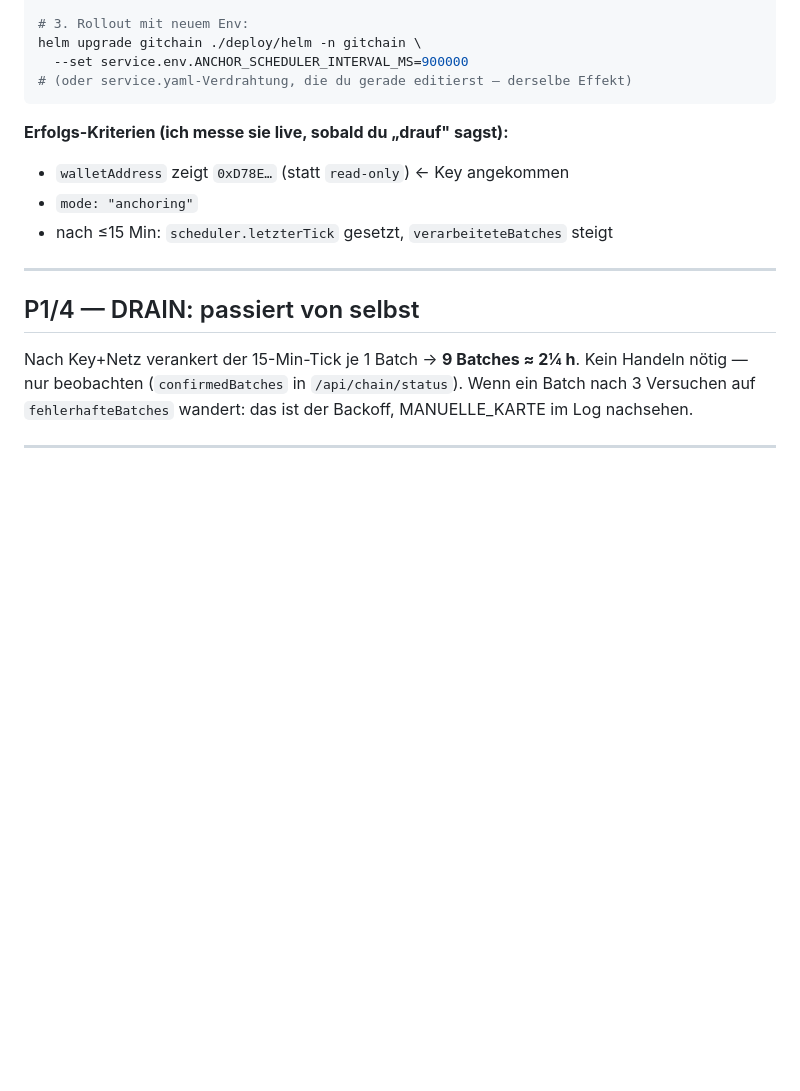
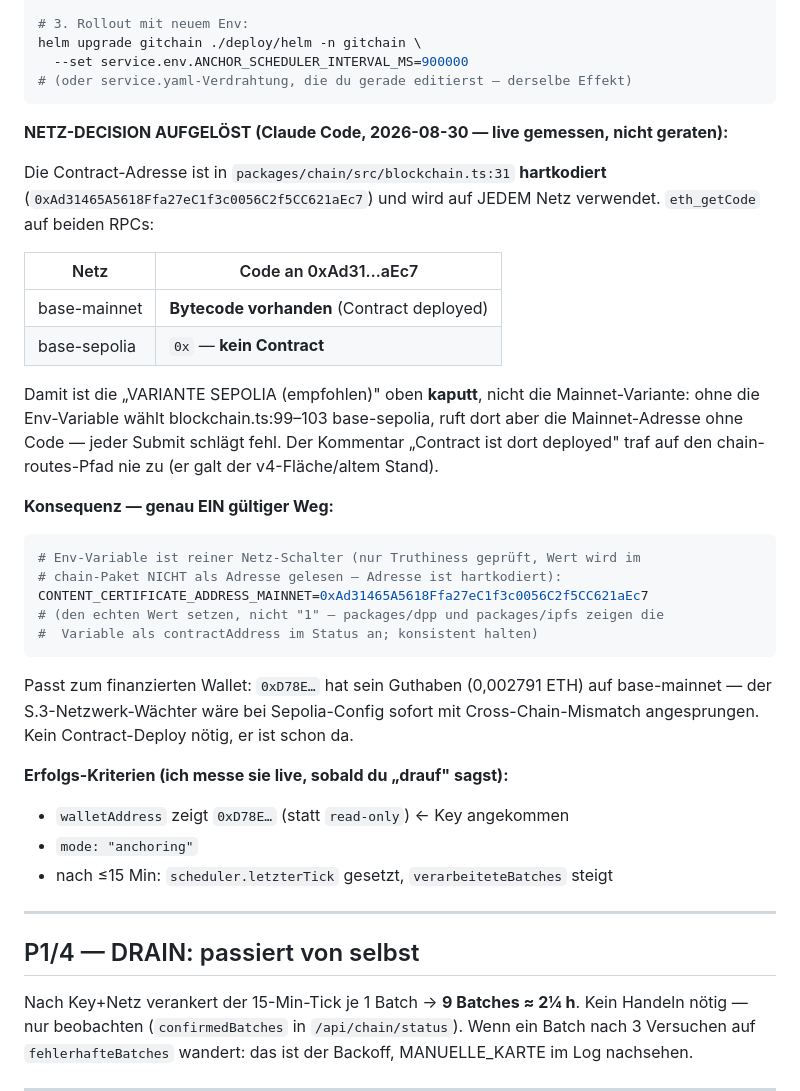
Before and after one commit to C-0711/MMC-OS, a Markdown page: docs/OPS-SCHARFSCHALTUNG.md, the part around the change. Rendered like a GitHub page; blank space fills up the shorter version.

Commit message:
OPS-SCHARFSCHALTUNG: Netz-Decision live aufgelöst — Mainnet ist der einzige gültige Weg
eth_getCode gemessen: Contract 0xAd31…aEc7 (hartkodiert in
blockchain.ts:31) hat Bytecode NUR auf base-mainnet, auf base-sepolia
0x. Die "Variante Sepolia (empfohlen)" ist damit kaputt, nicht die
Mainnet-Variante. Env-Variable ist reiner Truthiness-Schalter; auf den
echten Contract-Wert setzen (dpp/ipfs zeigen sie als contractAddress).

🤖 Generated with [Claude Code](https://claude.com/claude-code)

Co-Authored-By: Claude <noreply@anthropic.com>

````diff
--- a/docs/OPS-SCHARFSCHALTUNG.md
+++ b/docs/OPS-SCHARFSCHALTUNG.md
@@ -97,6 +97,34 @@ helm upgrade gitchain ./deploy/helm -n gitchain \
 # (oder service.yaml-Verdrahtung, die du gerade editierst — derselbe Effekt)
 ```
 
+**NETZ-DECISION AUFGELÖST (Claude Code, 2026-08-30 — live gemessen, nicht geraten):**
+
+Die Contract-Adresse ist in `packages/chain/src/blockchain.ts:31` **hartkodiert**
+(`0xAd31465A5618Ffa27eC1f3c0056C2f5CC621aEc7`) und wird auf JEDEM Netz verwendet.
+`eth_getCode` auf beiden RPCs:
+
+| Netz | Code an 0xAd31…aEc7 |
+|---|---|
+| base-mainnet | **Bytecode vorhanden** (Contract deployed) |
+| base-sepolia | `0x` — **kein Contract** |
+
+Damit ist die „VARIANTE SEPOLIA (empfohlen)" oben **kaputt**, nicht die Mainnet-Variante:
+ohne die Env-Variable wählt blockchain.ts:99–103 base-sepolia, ruft dort aber die
+Mainnet-Adresse ohne Code — jeder Submit schlägt fehl. Der Kommentar „Contract ist dort
+deployed" traf auf den chain-routes-Pfad nie zu (er galt der v4-Fläche/altem Stand).
+
+**Konsequenz — genau EIN gültiger Weg:**
+```bash
+# Env-Variable ist reiner Netz-Schalter (nur Truthiness geprüft, Wert wird im
+# chain-Paket NICHT als Adresse gelesen — Adresse ist hartkodiert):
+CONTENT_CERTIFICATE_ADDRESS_MAINNET=0xAd31465A5618Ffa27eC1f3c0056C2f5CC621aEc7
+# (den echten Wert setzen, nicht "1" — packages/dpp und packages/ipfs zeigen die
+#  Variable als contractAddress im Status an; konsistent halten)
+```
+Passt zum finanzierten Wallet: `0xD78E…` hat sein Guthaben (0,002791 ETH) auf
+base-mainnet — der S.3-Netzwerk-Wächter wäre bei Sepolia-Config sofort mit
+Cross-Chain-Mismatch angesprungen. Kein Contract-Deploy nötig, er ist schon da.
+
 **Erfolgs-Kriterien (ich messe sie live, sobald du „drauf" sagst):**
 - `walletAddress` zeigt `0xD78E…` (statt `read-only`) ← Key angekommen
 - `mode: "anchoring"`
````
